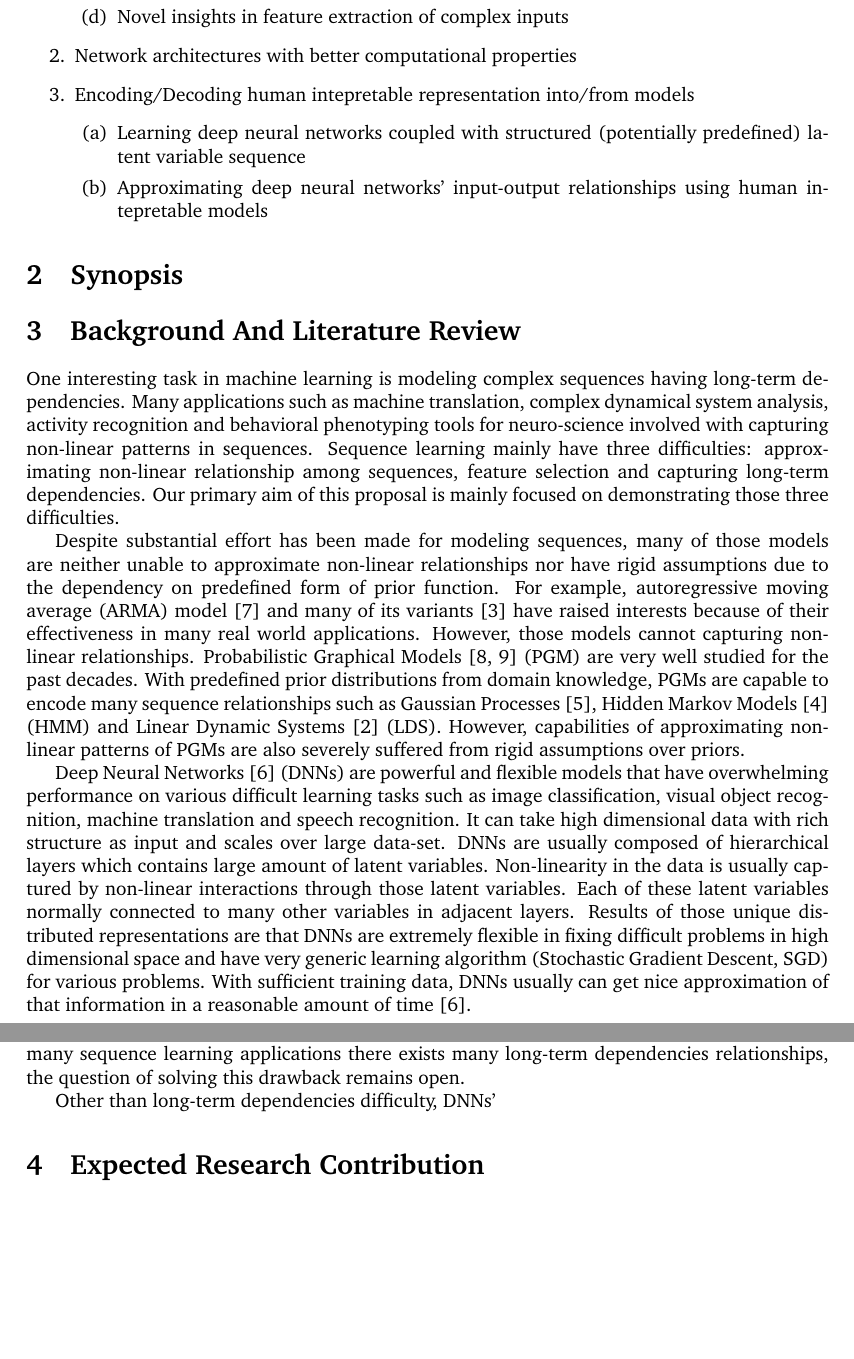
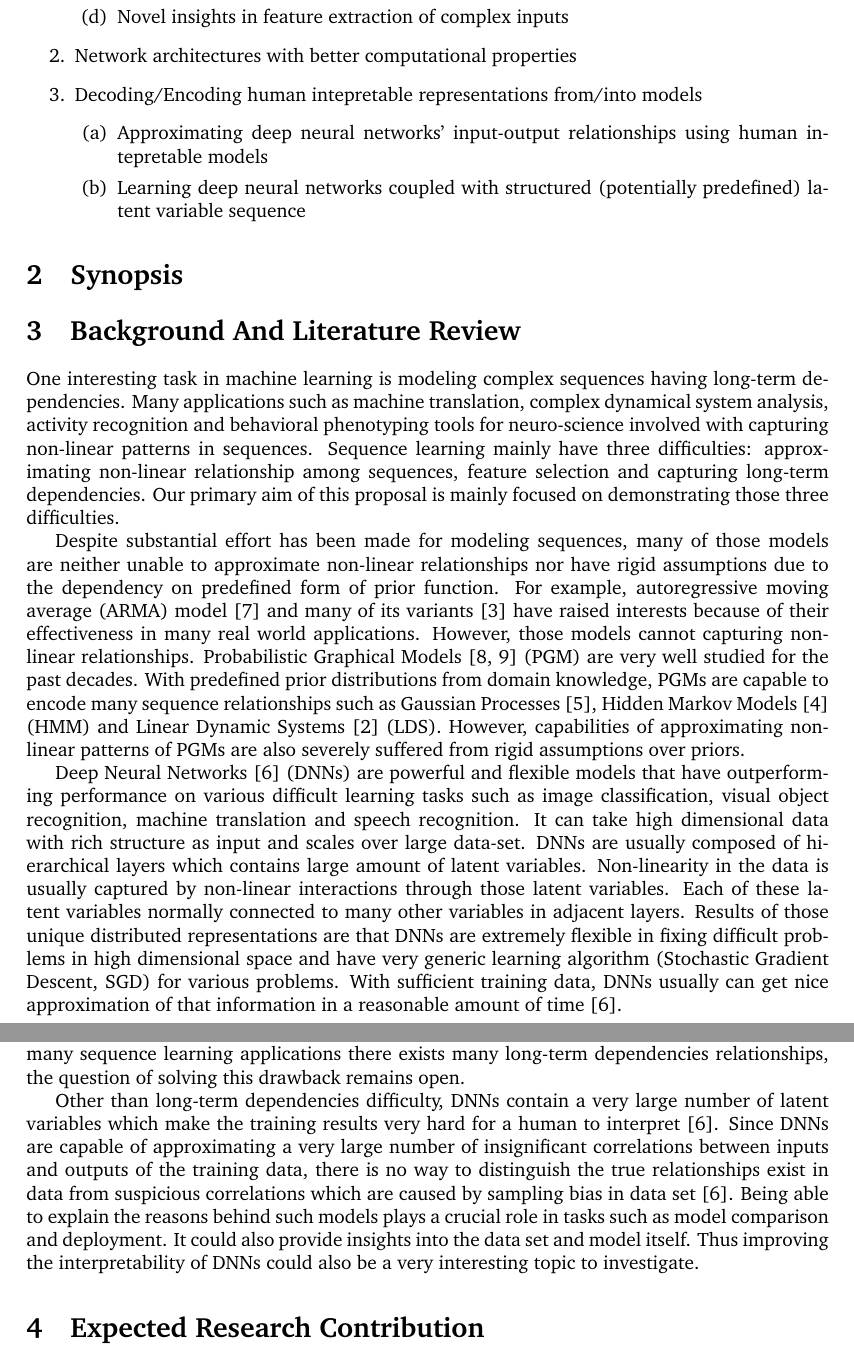
Before and after one commit to spacegoing/PHD_PROPOSAL, a LaTeX document (ProposalTex/usyd_phd_proposal.tex): two parts of pages 2 and 3 of 4, joined at a grey line, cut so that both start at the same text, the shorter picture padded with empty space. Compiled offline with pdfLaTeX.

Commit message:
[New] Finished Intro

```diff
--- a/ProposalTex/usyd_phd_proposal.tex
+++ b/ProposalTex/usyd_phd_proposal.tex
@@ -113,13 +113,13 @@
   % \item Demonstrating both classification and regression problems
   \end{enumerate}
 \item Network architectures with better computational properties
-\item Encoding/Decoding human intepretable representation
-  into/from models
+\item Decoding/Encoding human intepretable representations
+  from/into models
   \begin{enumerate}
+  \item Approximating deep neural networks' input-output
+    relationships using human intepretable models
   \item Learning deep neural networks coupled with structured
     (potentially predefined) latent variable sequence
-  \item Approximating deep neural networks' input-output
-    relationships using human intepretable models
   \end{enumerate}
 \end{enumerate}
 
@@ -160,14 +160,15 @@ Systems~\cite{bar1993estimation} (LDS). However, capabilities of
 approximating non-linear patterns of PGMs are also severely
 suffered from rigid assumptions over priors.
 
-Deep Neural Networks~\cite{goodfellow2016deep} (DNNs) are powerful and flexible models that
-have overwhelming performance on various difficult learning tasks
-such as image classification, visual object recognition, machine
-translation and speech recognition. It can take high dimensional
-data with rich structure as input and scales over large data-set.
-DNNs are usually composed of hierarchical layers which contains
-large amount of latent variables. Non-linearity in the data is
-usually captured by non-linear interactions through those latent
+Deep Neural Networks~\cite{goodfellow2016deep} (DNNs) are
+powerful and flexible models that have outperforming performance
+on various difficult learning tasks such as image classification,
+visual object recognition, machine translation and speech
+recognition. It can take high dimensional data with rich
+structure as input and scales over large data-set. DNNs are
+usually composed of hierarchical layers which contains large
+amount of latent variables. Non-linearity in the data is usually
+captured by non-linear interactions through those latent
 variables. Each of these latent variables normally connected to
 many other variables in adjacent layers. Results of those unique
 distributed representations are that DNNs are extremely flexible
@@ -207,7 +208,21 @@ open.
   \label{fig:en-de}
 \end{figure}
 
-Other than long-term dependencies difficulty, DNNs'
+Other than long-term dependencies difficulty, DNNs contain a very
+large number of latent variables which make the training results
+very hard for a human to interpret~\cite{goodfellow2016deep}.
+Since DNNs are capable of approximating a very large number of
+insignificant correlations between inputs and outputs of the
+training data, there is no way to distinguish the true
+relationships exist in data from suspicious correlations which
+are caused by sampling bias in data
+set~\cite{goodfellow2016deep}. Being able to explain the reasons
+behind such models plays a crucial role in tasks such as model
+comparison and deployment. It could also provide insights into
+the data set and model itself. Thus improving the
+interpretability of DNNs could also be a very interesting topic
+to investigate.
+
 
 \section{Expected Research Contribution}
 \label{sec:contrib}
```
Also changed, not shown: ProposalTex/usyd_phd_proposal.pdf, ProposalTex/usyd_phd_proposal.tex (3 more changed lines).
